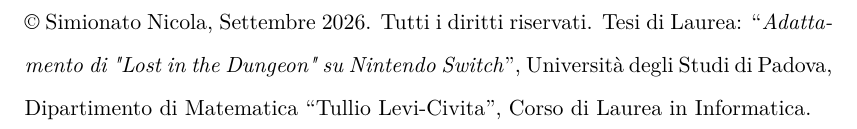
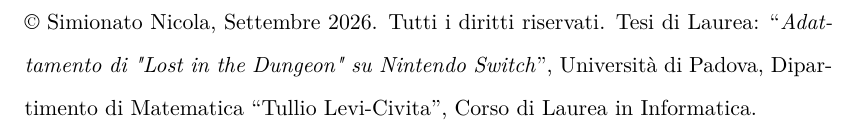
Before and after one commit to NicoSimia/Tesi, a LaTeX thesis (thesis.tex, which reads config/variables.tex): part of page 2 of 58, cut so that both start at the same text. Compiled offline with pdfLaTeX.

Commit message:
correzione nome università

```diff
--- a/config/variables.tex
+++ b/config/variables.tex
@@ -1,4 +1,4 @@
-\newcommand{\myUni}{Università degli Studi di Padova}
+\newcommand{\myUni}{Università di Padova}
 \newcommand{\myDepartment}{Dipartimento di Matematica ``Tullio Levi-Civita''}
 \newcommand{\myFaculty}{Corso di Laurea in Informatica}
 \newcommand{\myTitle}{Adattamento di "Lost in the Dungeon" su Nintendo Switch}
```
